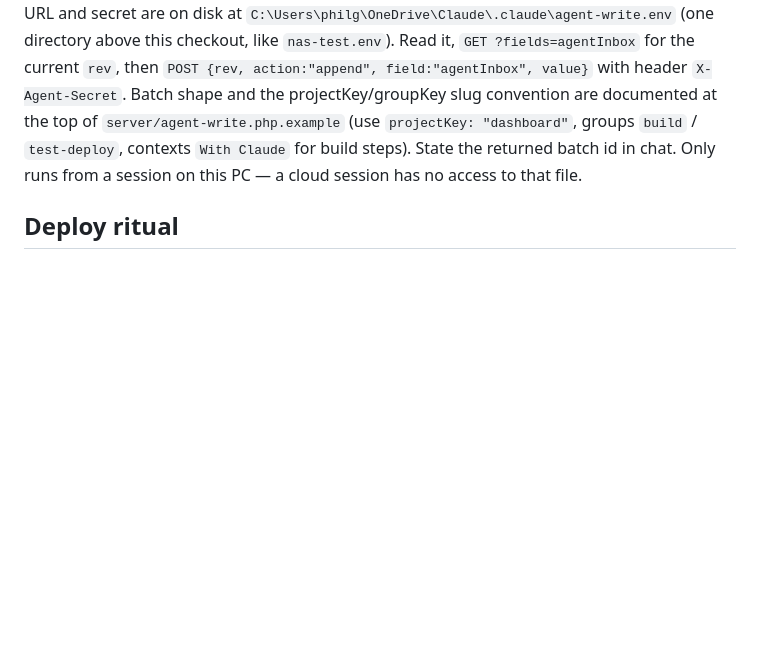
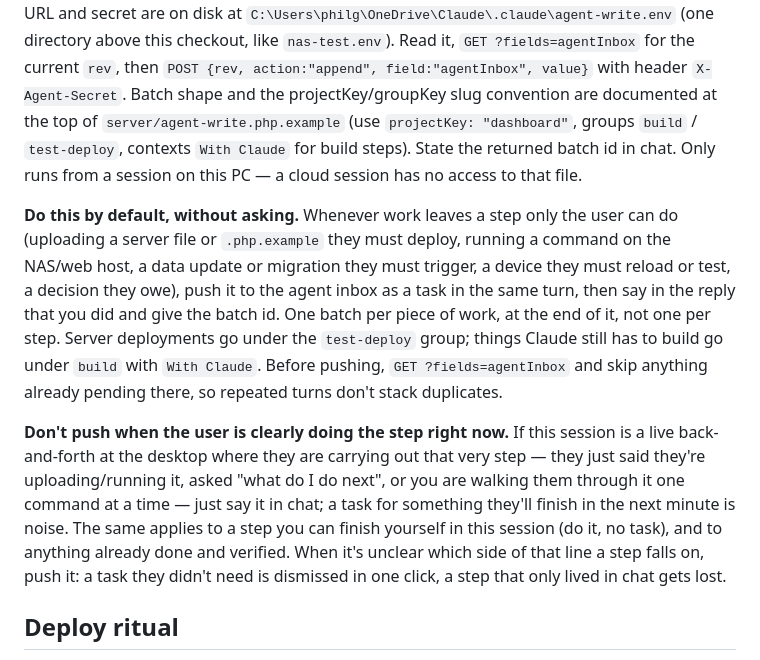
Before and after one commit to philgewhite-maker/dashboard, a Markdown page: CLAUDE.md, the part around the change. GitHub-like rendering; blank space fills up the shorter version.

Commit message:
CLAUDE.md: push user-only follow-ups to the agent inbox by default, except when they're doing the step live
Co-Authored-By: Claude Sonnet 5.5 <noreply@anthropic.com>

```diff
--- a/CLAUDE.md
+++ b/CLAUDE.md
@@ -264,6 +264,27 @@ convention are documented at the top of `server/agent-write.php.example`
 `With Claude` for build steps). State the returned batch id in chat. Only runs
 from a session on this PC — a cloud session has no access to that file.
 
+**Do this by default, without asking.** Whenever work leaves a step only the
+user can do (uploading a server file or `.php.example` they must deploy,
+running a command on the NAS/web host, a data update or migration they must
+trigger, a device they must reload or test, a decision they owe), push it to
+the agent inbox as a task in the same turn, then say in the reply that you
+did and give the batch id. One batch per piece of work, at the end of it,
+not one per step. Server deployments go under the `test-deploy` group; things
+Claude still has to build go under `build` with `With Claude`. Before pushing,
+`GET ?fields=agentInbox` and skip anything already pending there, so repeated
+turns don't stack duplicates.
+
+**Don't push when the user is clearly doing the step right now.** If this
+session is a live back-and-forth at the desktop where they are carrying out
+that very step — they just said they're uploading/running it, asked "what do I
+do next", or you are walking them through it one command at a time — just say
+it in chat; a task for something they'll finish in the next minute is noise.
+The same applies to a step you can finish yourself in this session (do it, no
+task), and to anything already done and verified. When it's unclear which
+side of that line a step falls on, push it: a task they didn't need is
+dismissed in one click, a step that only lived in chat gets lost.
+
 ## Deploy ritual
 
 Every shipped change: bump `sw.js`'s `CACHE_NAME` and `index.html`'s
```
